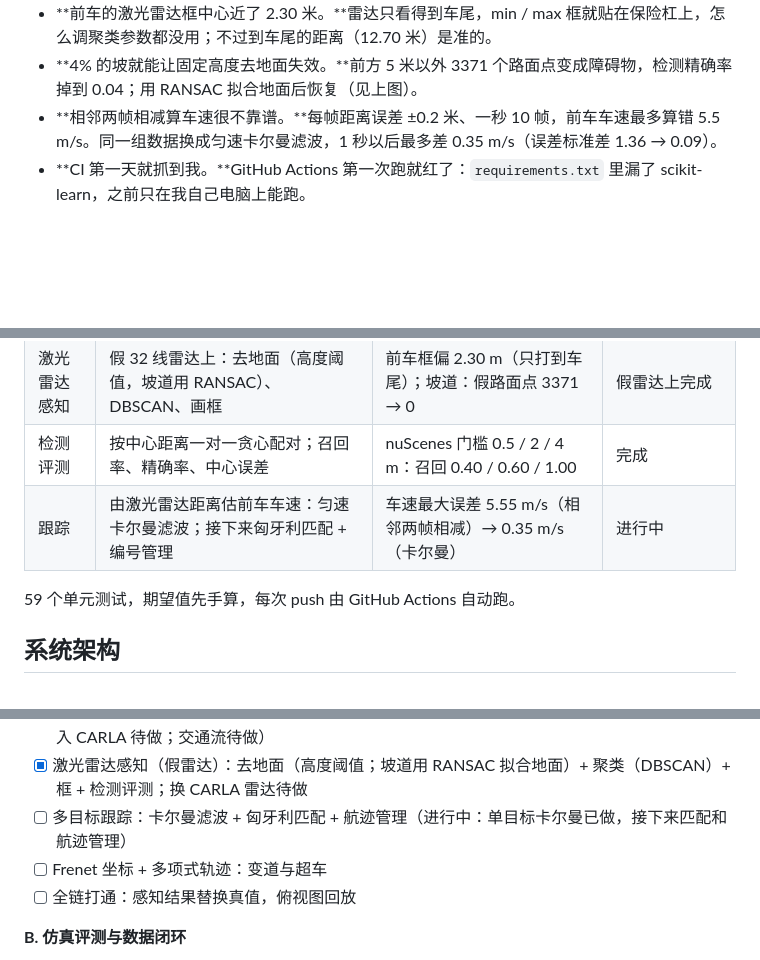
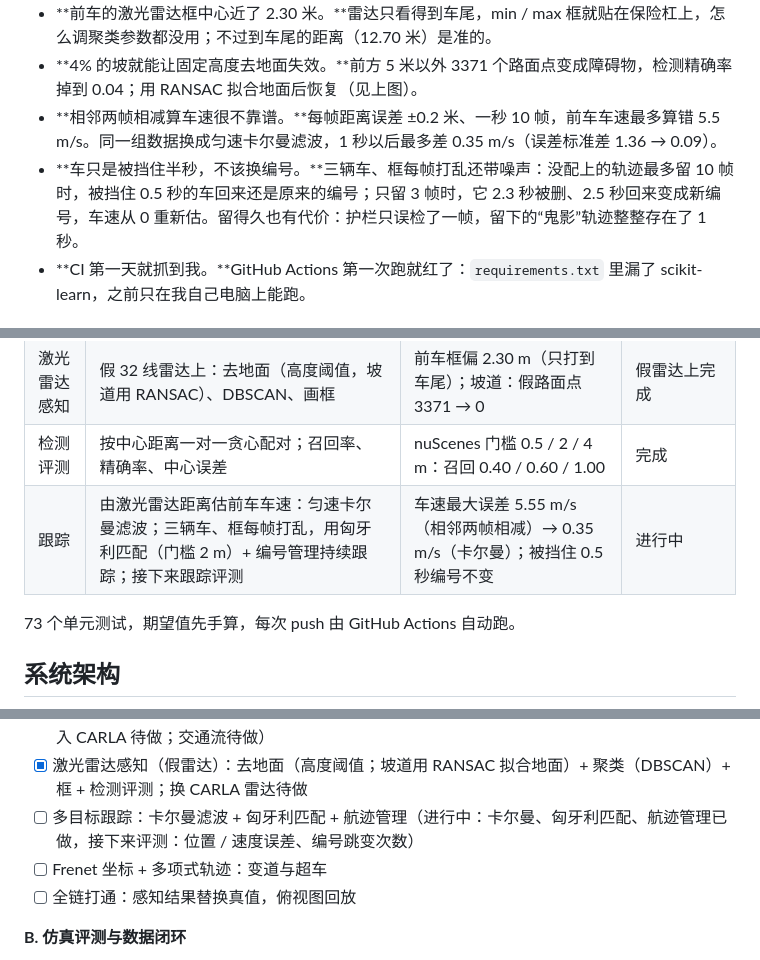
Before and after one commit to chasen2041maker/highway-sim-eval, a Markdown page: README.zh-CN.md, 3 parts joined by grey strips. Rendered like a GitHub page; folded sections open; blank space fills up the shorter version.

```diff
--- a/README.zh-CN.md
+++ b/README.zh-CN.md
@@ -43,6 +43,7 @@
 - **前车的激光雷达框中心近了 2.30 米。**雷达只看得到车尾，min / max 框就贴在保险杠上，怎么调聚类参数都没用；不过到车尾的距离（12.70 米）是准的。
 - **4% 的坡就能让固定高度去地面失效。**前方 5 米以外 3371 个路面点变成障碍物，检测精确率掉到 0.04；用 RANSAC 拟合地面后恢复（见上图）。
 - **相邻两帧相减算车速很不靠谱。**每帧距离误差 ±0.2 米、一秒 10 帧，前车车速最多算错 5.5 m/s。同一组数据换成匀速卡尔曼滤波，1 秒以后最多差 0.35 m/s（误差标准差 1.36 → 0.09）。
+- **车只是被挡住半秒，不该换编号。**三辆车、框每帧打乱还带噪声：没配上的轨迹最多留 10 帧时，被挡住 0.5 秒的车回来还是原来的编号；只留 3 帧时，它 2.3 秒被删、2.5 秒回来变成新编号，车速从 0 重新估。留得久也有代价：护栏只误检了一帧，留下的“鬼影”轨迹整整存在了 1 秒。
 - **CI 第一天就抓到我。**GitHub Actions 第一次跑就红了：`requirements.txt` 里漏了 scikit-learn，之前只在我自己电脑上能跑。
 
 ## 模块一览
@@ -56,9 +57,9 @@
 | 评测指标 | 点到线段的横向误差 | “到最近路点距离”会藏住最多 0.25 m 误差 | 完成 |
 | 激光雷达感知 | 假 32 线雷达上：去地面（高度阈值，坡道用 RANSAC）、DBSCAN、画框 | 前车框偏 2.30 m（只打到车尾）；坡道：假路面点 3371 → 0 | 假雷达上完成 |
 | 检测评测 | 按中心距离一对一贪心配对；召回率、精确率、中心误差 | nuScenes 门槛 0.5 / 2 / 4 m：召回 0.40 / 0.60 / 1.00 | 完成 |
-| 跟踪 | 由激光雷达距离估前车车速：匀速卡尔曼滤波；接下来匈牙利匹配 + 编号管理 | 车速最大误差 5.55 m/s（相邻两帧相减）→ 0.35 m/s（卡尔曼） | 进行中 |
+| 跟踪 | 由激光雷达距离估前车车速：匀速卡尔曼滤波；三辆车、框每帧打乱，用匈牙利匹配（门槛 2 m）+ 编号管理持续跟踪；接下来跟踪评测 | 车速最大误差 5.55 m/s（相邻两帧相减）→ 0.35 m/s（卡尔曼）；被挡住 0.5 秒编号不变 | 进行中 |
 
-59 个单元测试，期望值先手算，每次 push 由 GitHub Actions 自动跑。
+73 个单元测试，期望值先手算，每次 push 由 GitHub Actions 自动跑。
 
 ## 系统架构
 
@@ -243,7 +245,7 @@ highway-sim-eval/
 - [x] Pure Pursuit 接入 CARLA（沿地图车道中心线，前视距离对比）
 - [ ] 交通流与跟车（IDM 已接入 CARLA 跟剧本前车，下层速度闭环完成；停车保持纯模型完成、接入 CARLA 待做；交通流待做）
 - [x] 激光雷达感知（假雷达）：去地面（高度阈值；坡道用 RANSAC 拟合地面）+ 聚类（DBSCAN）+ 框 + 检测评测；换 CARLA 雷达待做
-- [ ] 多目标跟踪：卡尔曼滤波 + 匈牙利匹配 + 航迹管理（进行中：单目标卡尔曼已做，接下来匹配和航迹管理）
+- [ ] 多目标跟踪：卡尔曼滤波 + 匈牙利匹配 + 航迹管理（进行中：卡尔曼、匈牙利匹配、航迹管理已做，接下来评测：位置 / 速度误差、编号跳变次数）
 - [ ] Frenet 坐标 + 多项式轨迹：变道与超车
 - [ ] 全链打通：感知结果替换真值，俯视图回放
 
```
Also changed, not shown: other parts of README.zh-CN.md (+1 -0 lines), README.md (+5 -3 lines).
